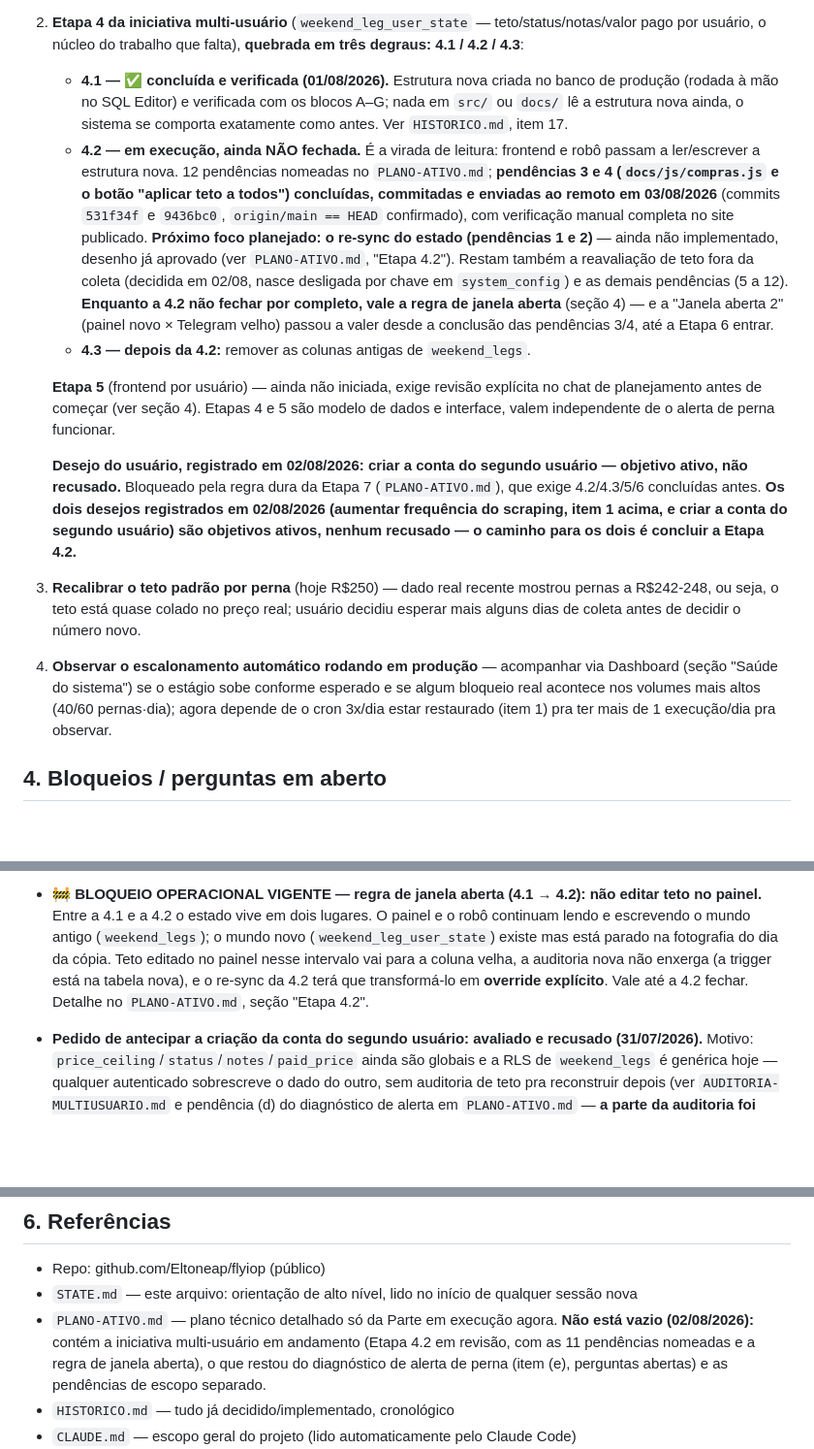
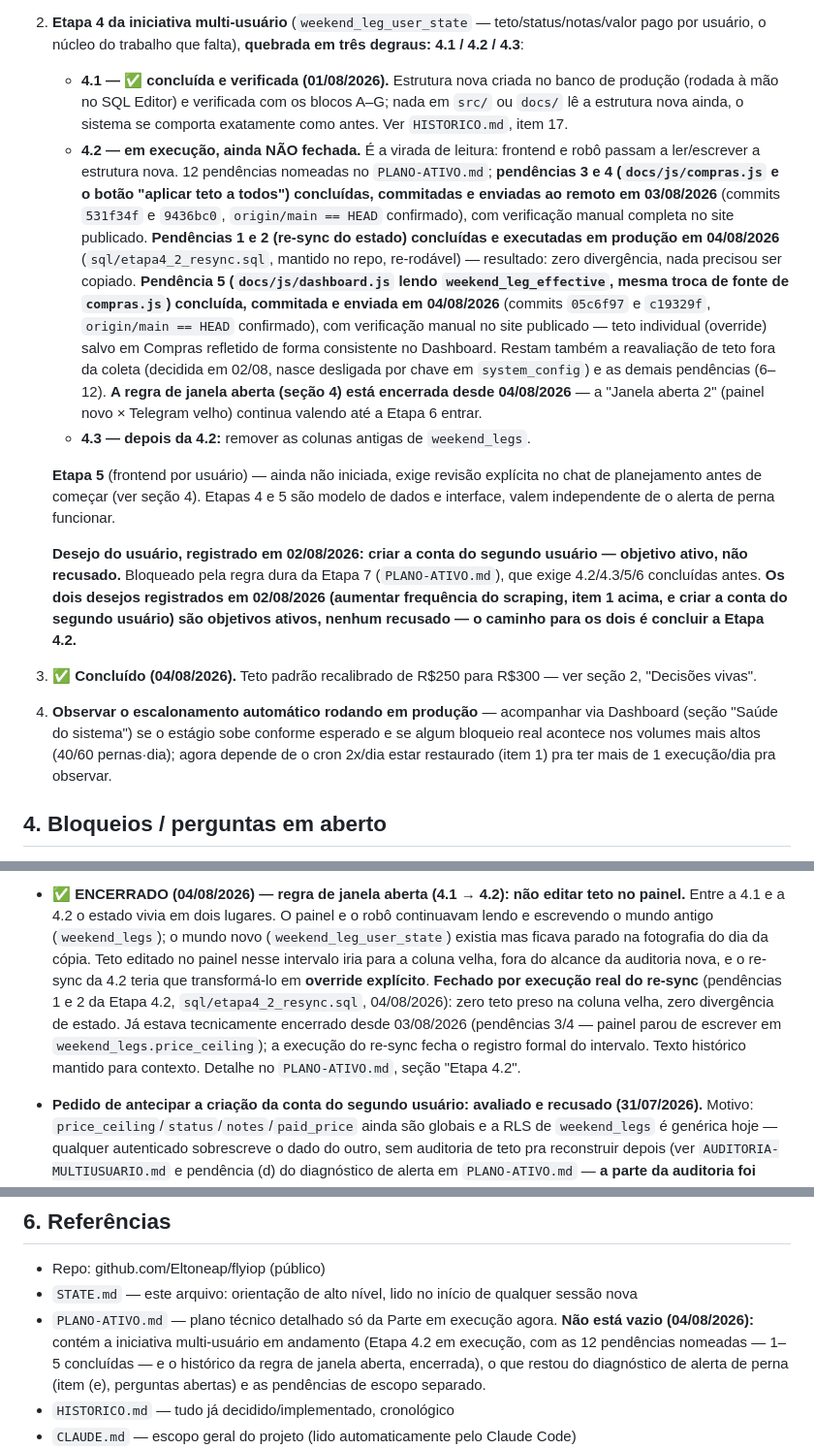
Before and after one commit to Eltoneap/flyiop, a Markdown page: STATE.md, 3 parts joined by grey strips. Shown at 97% size. Drawn GitHub-style; blank space fills up the shorter version.

```diff
--- a/STATE.md
+++ b/STATE.md
@@ -38,14 +39,14 @@ FlyIop está em produção, monitorando 66 fins de semana (132 "pernas" ida/volt
    d) Estágio do escalonamento automático confirmado em 0 (consulta feita no chat de planejamento em 03/08/2026: `select value from bot_state where key = 'weekend_scrape_stage'` retornou 0) — a rampa de 5 dias limpos por estágio começa do zero a partir de agora.
 2. **Etapa 4 da iniciativa multi-usuário** (`weekend_leg_user_state` — teto/status/notas/valor pago por usuário, o núcleo do trabalho que falta), **quebrada em três degraus: 4.1 / 4.2 / 4.3**:
    - **4.1 — ✅ concluída e verificada (01/08/2026).** Estrutura nova criada no banco de produção (rodada à mão no SQL Editor) e verificada com os blocos A–G; nada em `src/` ou `docs/` lê a estrutura nova ainda, o sistema se comporta exatamente como antes. Ver `HISTORICO.md`, item 17.
-   - **4.2 — em execução, ainda NÃO fechada.** É a virada de leitura: frontend e robô passam a ler/escrever a estrutura nova. 12 pendências nomeadas no `PLANO-ATIVO.md`; **pendências 3 e 4 (`docs/js/compras.js` e o botão "aplicar teto a todos") concluídas, commitadas e enviadas ao remoto em 03/08/2026** (commits `531f34f` e `9436bc0`, `origin/main == HEAD` confirmado), com verificação manual completa no site publicado. **Próximo foco planejado: o re-sync do estado (pendências 1 e 2)** — ainda não implementado, desenho já aprovado (ver `PLANO-ATIVO.md`, "Etapa 4.2"). Restam também a reavaliação de teto fora da coleta (decidida em 02/08, nasce desligada por chave em `system_config`) e as demais pendências (5 a 12). **Enquanto a 4.2 não fechar por completo, vale a regra de janela aberta** (seção 4) — e a "Janela aberta 2" (painel novo × Telegram velho) passou a valer desde a conclusão das pendências 3/4, até a Etapa 6 entrar.
+   - **4.2 — em execução, ainda NÃO fechada.** É a virada de leitura: frontend e robô passam a ler/escrever a estrutura nova. 12 pendências nomeadas no `PLANO-ATIVO.md`; **pendências 3 e 4 (`docs/js/compras.js` e o botão "aplicar teto a todos") concluídas, commitadas e enviadas ao remoto em 03/08/2026** (commits `531f34f` e `9436bc0`, `origin/main == HEAD` confirmado), com verificação manual completa no site publicado. **Pendências 1 e 2 (re-sync do estado) concluídas e executadas em produção em 04/08/2026** (`sql/etapa4_2_resync.sql`, mantido no repo, re-rodável) — resultado: zero divergência, nada precisou ser copiado. **Pendência 5 (`docs/js/dashboard.js` lendo `weekend_leg_effective`, mesma troca de fonte de `compras.js`) concluída, commitada e enviada em 04/08/2026** (commits `05c6f97` e `c19329f`, `origin/main == HEAD` confirmado), com verificação manual no site publicado — teto individual (override) salvo em Compras refletido de forma consistente no Dashboard. Restam também a reavaliação de teto fora da coleta (decidida em 02/08, nasce desligada por chave em `system_config`) e as demais pendências (6–12). **A regra de janela aberta (seção 4) está encerrada desde 04/08/2026** — a "Janela aberta 2" (painel novo × Telegram velho) continua valendo até a Etapa 6 entrar.
    - **4.3 — depois da 4.2:** remover as colunas antigas de `weekend_legs`.
 
    **Etapa 5** (frontend por usuário) — ainda não iniciada, exige revisão explícita no chat de planejamento antes de começar (ver seção 4). Etapas 4 e 5 são modelo de dados e interface, valem independente de o alerta de perna funcionar.
 
    **Desejo do usuário, registrado em 02/08/2026: criar a conta do segundo usuário — objetivo ativo, não recusado.** Bloqueado pela regra dura da Etapa 7 (`PLANO-ATIVO.md`), que exige 4.2/4.3/5/6 concluídas antes. **Os dois desejos registrados em 02/08/2026 (aumentar frequência do scraping, item 1 acima, e criar a conta do segundo usuário) são objetivos ativos, nenhum recusado — o caminho para os dois é concluir a Etapa 4.2.**
-3. **Recalibrar o teto padrão por perna** (hoje R$250) — dado real recente mostrou pernas a R$242-248, ou seja, o teto está quase colado no preço real; usuário decidiu esperar mais alguns dias de coleta antes de decidir o número novo.
-4. **Observar o escalonamento automático rodando em produção** — acompanhar via Dashboard (seção "Saúde do sistema") se o estágio sobe conforme esperado e se algum bloqueio real acontece nos volumes mais altos (40/60 pernas·dia); agora depende de o cron 3x/dia estar restaurado (item 1) pra ter mais de 1 execução/dia pra observar.
+3. ✅ **Concluído (04/08/2026).** Teto padrão recalibrado de R$250 para R$300 — ver seção 2, "Decisões vivas".
+4. **Observar o escalonamento automático rodando em produção** — acompanhar via Dashboard (seção "Saúde do sistema") se o estágio sobe conforme esperado e se algum bloqueio real acontece nos volumes mais altos (40/60 pernas·dia); agora depende de o cron 2x/dia estar restaurado (item 1) pra ter mais de 1 execução/dia pra observar.
 
 ## 4. Bloqueios / perguntas em aberto
 
@@ -53,4 +54,4 @@ FlyIop está em produção, monitorando 66 fins de semana (132 "pernas" ida/volt
 
-- **🚧 BLOQUEIO OPERACIONAL VIGENTE — regra de janela aberta (4.1 → 4.2): não editar teto no painel.** Entre a 4.1 e a 4.2 o estado vive em dois lugares. O painel e o robô continuam lendo e escrevendo o mundo antigo (`weekend_legs`); o mundo novo (`weekend_leg_user_state`) existe mas está parado na fotografia do dia da cópia. Teto editado no painel nesse intervalo vai para a coluna velha, a auditoria nova não enxerga (a trigger está na tabela nova), e o re-sync da 4.2 terá que transformá-lo em **override explícito**. Vale até a 4.2 fechar. Detalhe no `PLANO-ATIVO.md`, seção "Etapa 4.2".
+- **✅ ENCERRADO (04/08/2026) — regra de janela aberta (4.1 → 4.2): não editar teto no painel.** Entre a 4.1 e a 4.2 o estado vivia em dois lugares. O painel e o robô continuavam lendo e escrevendo o mundo antigo (`weekend_legs`); o mundo novo (`weekend_leg_user_state`) existia mas ficava parado na fotografia do dia da cópia. Teto editado no painel nesse intervalo iria para a coluna velha, fora do alcance da auditoria nova, e o re-sync da 4.2 teria que transformá-lo em **override explícito**. **Fechado por execução real do re-sync** (pendências 1 e 2 da Etapa 4.2, `sql/etapa4_2_resync.sql`, 04/08/2026): zero teto preso na coluna velha, zero divergência de estado. Já estava tecnicamente encerrado desde 03/08/2026 (pendências 3/4 — painel parou de escrever em `weekend_legs.price_ceiling`); a execução do re-sync fecha o registro formal do intervalo. Texto histórico mantido para contexto. Detalhe no `PLANO-ATIVO.md`, seção "Etapa 4.2".
 - **Pedido de antecipar a criação da conta do segundo usuário: avaliado e recusado (31/07/2026).** Motivo: `price_ceiling`/`status`/`notes`/`paid_price` ainda são globais e a RLS de `weekend_legs` é genérica hoje — qualquer autenticado sobrescreve o dado do outro, sem auditoria de teto pra reconstruir depois (ver `AUDITORIA-MULTIUSUARIO.md` e pendência (d) do diagnóstico de alerta em `PLANO-ATIVO.md` — **a parte da auditoria foi resolvida pela Etapa 4.1 em 01/08/2026**; as colunas globais e a RLS genérica de `weekend_legs` continuam como estavam, então a recusa segue de pé). A regra dura (conta nova só na Etapa 7) permanece. Alternativa considerada e descartada: travar `weekend_legs` como somente-leitura via RLS temporária — descartada por mexer em política de segurança em produção, risco de falha silenciosa ao salvar no frontend, e por ser trabalho descartável. Enquanto isso, a necessidade real do segundo usuário ("ver preço e saber quando comprar") é atendida manualmente pelo usuário principal.
 
@@ -79,7 +79,7 @@ FlyIop está em produção, monitorando 66 fins de semana (132 "pernas" ida/volt
 
 - Repo: github.com/Eltoneap/flyiop (público)
 - `STATE.md` — este arquivo: orientação de alto nível, lido no início de qualquer sessão nova
-- `PLANO-ATIVO.md` — plano técnico detalhado só da Parte em execução agora. **Não está vazio (02/08/2026):** contém a iniciativa multi-usuário em andamento (Etapa 4.2 em revisão, com as 11 pendências nomeadas e a regra de janela aberta), o que restou do diagnóstico de alerta de perna (item (e), perguntas abertas) e as pendências de escopo separado.
+- `PLANO-ATIVO.md` — plano técnico detalhado só da Parte em execução agora. **Não está vazio (04/08/2026):** contém a iniciativa multi-usuário em andamento (Etapa 4.2 em execução, com as 12 pendências nomeadas — 1–5 concluídas — e o histórico da regra de janela aberta, encerrada), o que restou do diagnóstico de alerta de perna (item (e), perguntas abertas) e as pendências de escopo separado.
 - `HISTORICO.md` — tudo já decidido/implementado, cronológico
 - `CLAUDE.md` — escopo geral do projeto (lido automaticamente pelo Claude Code)
 - `PROTOCOLO-DE-TRABALHO.md` — como usuário e Claude Code trabalham juntos (Plan Mode, gatilhos de revisão, regra de manutenção dos três arquivos de documentação)
```
Also changed, not shown: other parts of STATE.md (+5 -5 lines).
